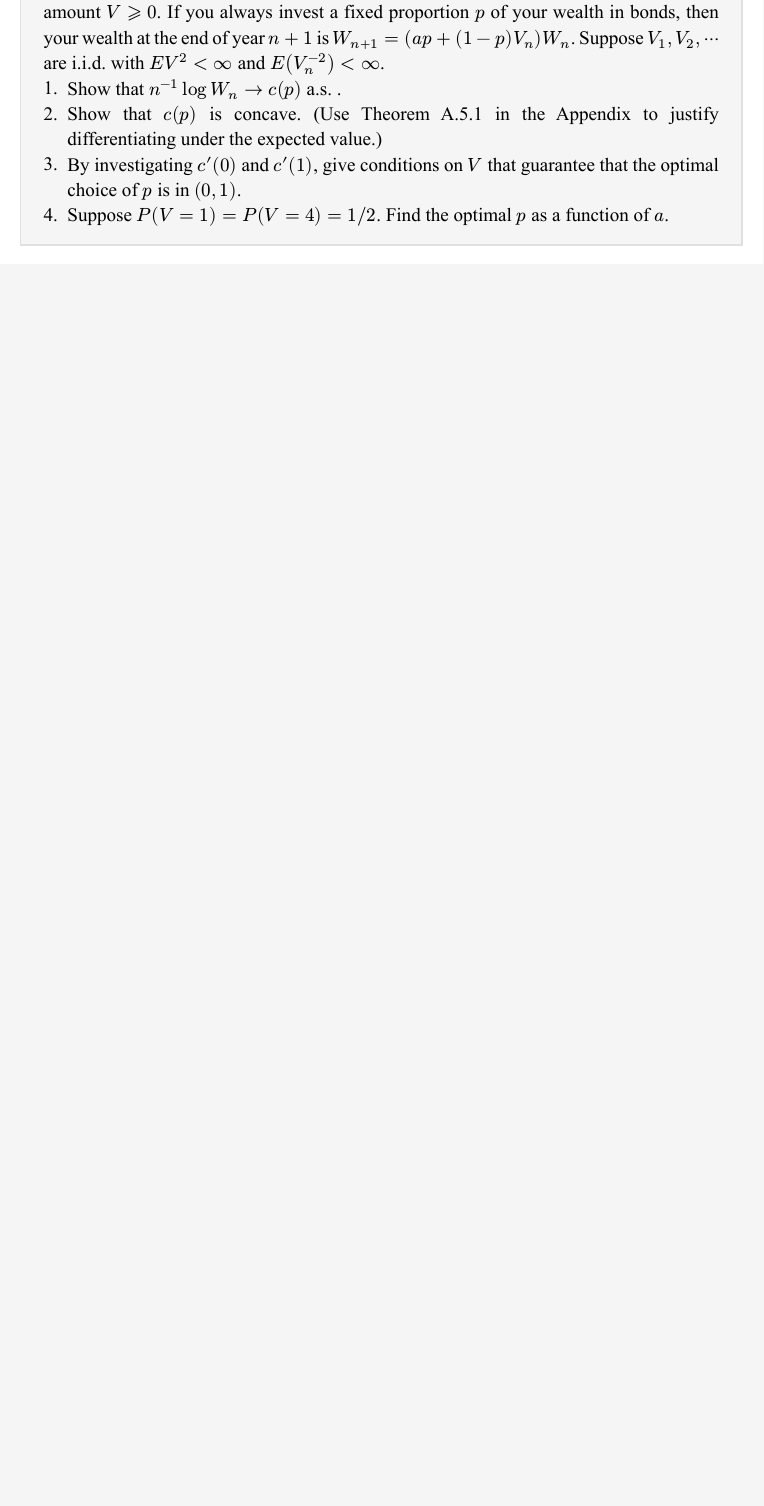
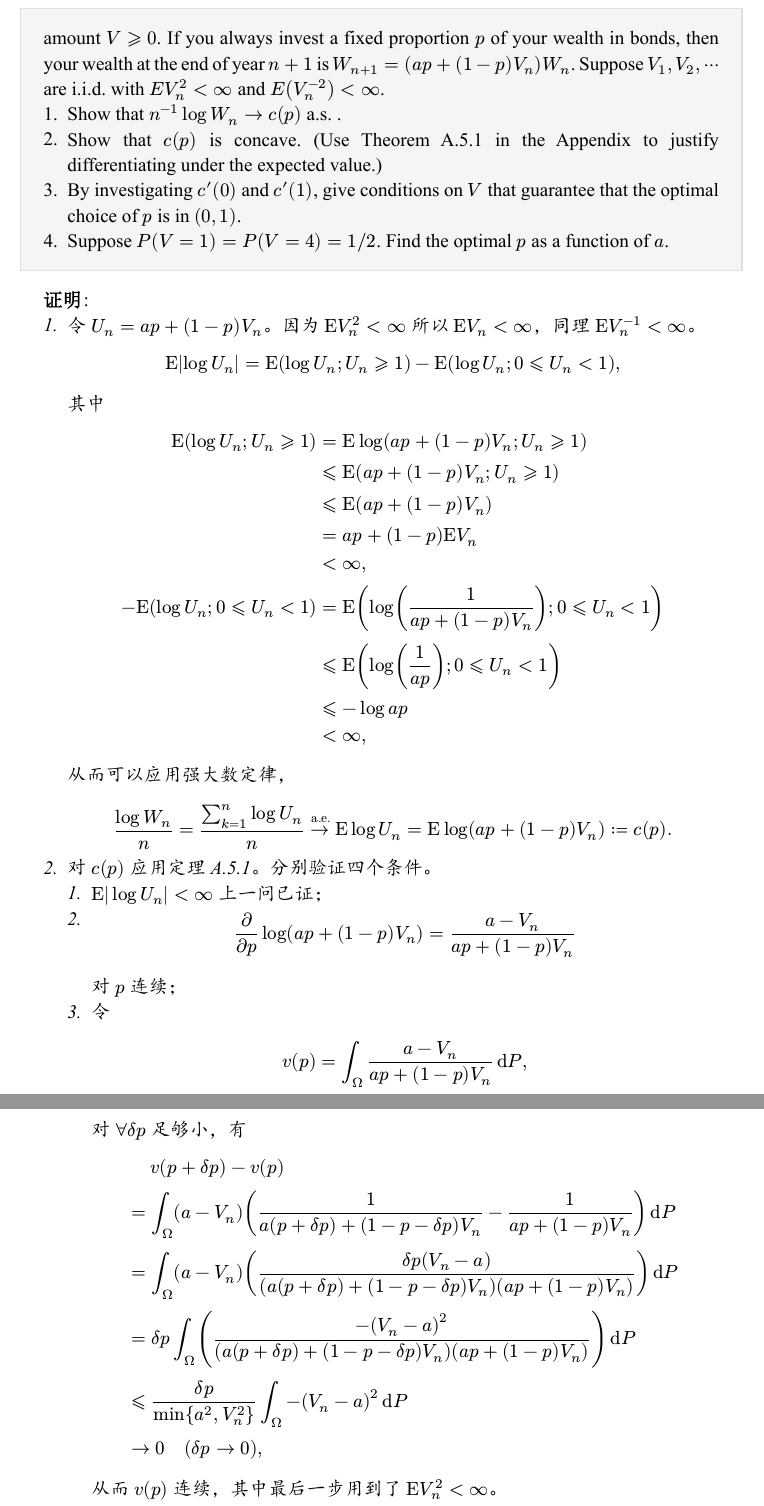
Before and after one commit to ay-tony/MathFrameworks, a Typst document (ProbabilityTheorey/main.typ): part of page 62 of 62 before the commit and two parts of pages 63 and 64 of 65 after it, the two joined at a grey line, cut so that both start at the same text, the shorter picture padded with empty space. The pictures show the PDF file ProbabilityTheorey/main.pdf that the author committed with the source.

Commit message:
feat(probability theorey: 2.4 写完

```diff
--- a/ProbabilityTheorey/main.typ
+++ b/ProbabilityTheorey/main.typ
@@ -2085,3 +2103,7 @@ $
+  $ 从而由强大数定律知道 $
+    (log |X_n|) / n = (sum_(k=1)^n log |Y_n|) / n ->^"a.e." uE log |Y_n| = -1 / 2.
+  $
+]
 
 #ex[
   Investment problem. We assume that at the beginning of each year
@@ -2089,10 +2111,43 @@ $
   year or stocks that are worth a random amount $V gt.eq 0$. If you always
   invest a fixed proportion $p$ of your wealth in bonds, then your wealth
   at the end of year $n + 1$ is $W_(n + 1) = (a p + (1 - p) V_n) W_n$.
-  Suppose $V_1 , V_2 , dots.h$ are i.i.d. with $E V^2 < oo$ and
+  Suppose $V_1 , V_2 , dots.h$ are i.i.d. with $E V_n^2 < oo$ and
   $E (V_n^(- 2)) < oo$.
   + Show that $n^(- 1) log W_n arrow.r c (p)$ a.s. .
   + Show that $c (p)$ is concave. (Use Theorem A.5.1 in the Appendix to justify differentiating under the expected value.)
   + By investigating $c^prime (0)$ and $c^prime (1)$, give conditions on $V$ that guarantee that the optimal choice of $p$ is in $(0 , 1)$.
   + Suppose $P (V = 1) = P (V = 4) = 1 \/ 2$. Find the optimal $p$ as a function of $a$.
 ]
+#pf[
+  + 令 $U_n = a p + (1 - p) V_n$。因为 $uE V_n^2 < oo$ 所以 $uE V_n < oo$，同理 $uE V_n^(-1) < oo$。$
+    uE abs(log U_n) = uE(log U_n\; U_n >= 1) - uE(log U_n\; 0 <= U_n < 1),
+    $ 其中 $
+    uE(log U_n\; U_n >= 1)
+    &= uE log(a p + (1 - p) V_n\; U_n >= 1)\
+    &<= uE(a p + (1 - p) V_n\; U_n >= 1)\
+    &<= uE(a p + (1 - p) V_n)\
+    &= a p + (1 - p) uE V_n\
+    &< oo,\
+    - uE(log U_n\; 0 <= U_n < 1) &= uE(log(1 / (a p + (1 - p) V_n))\; 0 <= U_n < 1)\
+    &<= uE(log (1 / (a p))\;0<=U_n<1)\
+    &<= - log a p\
+    &< oo,
+  $ 从而可以应用强大数定律，$
+      (log W_n) / n = (sum_(k=1)^n log U_n) / n ->^"a.e." uE log U_n = uE log(a p + (1 - p) V_n) := c(p).
+    $
+  + 对 $c(p)$ 应用定理 A.5.1。分别验证四个条件。
+    + $uE|log U_n| < oo$ 上一问已证；
+    + $
+        pdv(, p) log(a p + (1 - p) V_n)
+        &= (a - V_n) / (a p + (1 - p)V_n)
+      $ 对 $p$ 连续；
+    + 令 $
+        v(p) = integral_Omega (a - V_n) / (a p + (1 - p) V_n) dd(P),
+      $ 对 $forall delta p$ 足够小，有 $
+        & quad v(p + delta p) - v(p) \
+        &= integral_Omega (a - V_n) (1 / (a (p + delta p) + (1 - p - delta p) V_n) - 1 / (a p + (1 - p) V_n)) dd(P)\
+        &= integral_Omega (a - V_n) ((delta p (V_n - a)) / ((a (p + delta p) + (1 - p - delta p) V_n) (a p + (1 - p) V_n))) dd(P)\
+        &= delta p integral_Omega (( - (V_n - a)^2) / ((a (p + delta p) + (1 - p - delta p) V_n) (a p + (1 - p) V_n))) dd(P)\
+        &<= (delta p) / min{a^2, V_n^2} integral_Omega - (V_n - a)^2 dd(P)\
+        &-> 0 quad (delta p -> 0),
+      $ 从而 $v(p)$ 连续，其中最后一步用到了 $uE V_n^2 < oo$。
@@ -2098,0 +2159,3 @@ $
+      $ 其中最后一步用到了 $uE V_n, uE V_n^(-1) < oo$。
+    那么 $c'(p) = v(p)$。可以类似对 $v(p)$ 应用定理得到 $
+        c''(p) = v'(p) = - uE ((V_n - a)^2 / (a p + (1 - p)V_n)^2) <= 0,
@@ -2098,0 +2169,2 @@ $
+    c'(p)
+    &= uE((a - V_n) / (a p +(1 - p) V_n))\
```
Also changed, not shown: ProbabilityTheorey/main.pdf, ProbabilityTheorey/main.typ (36 more changed lines).
